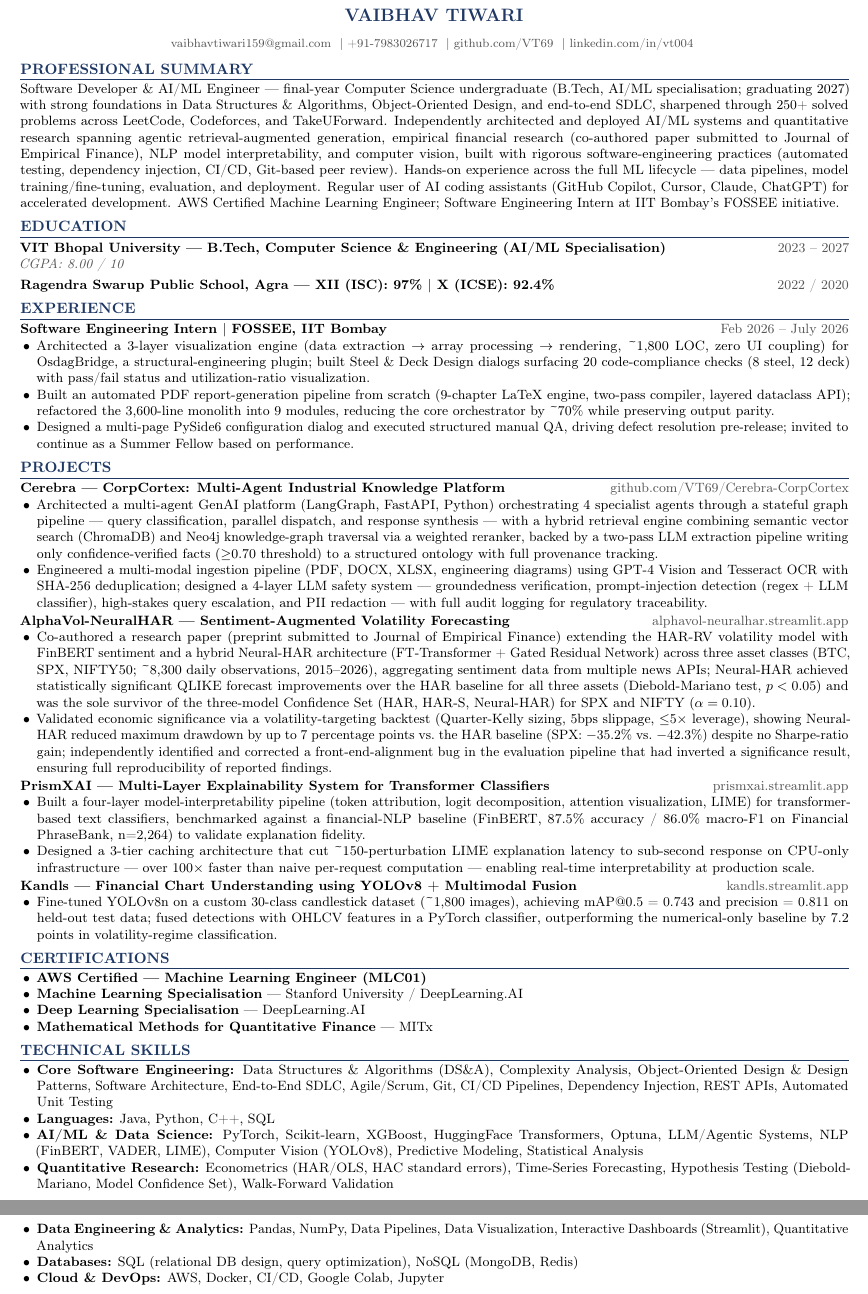
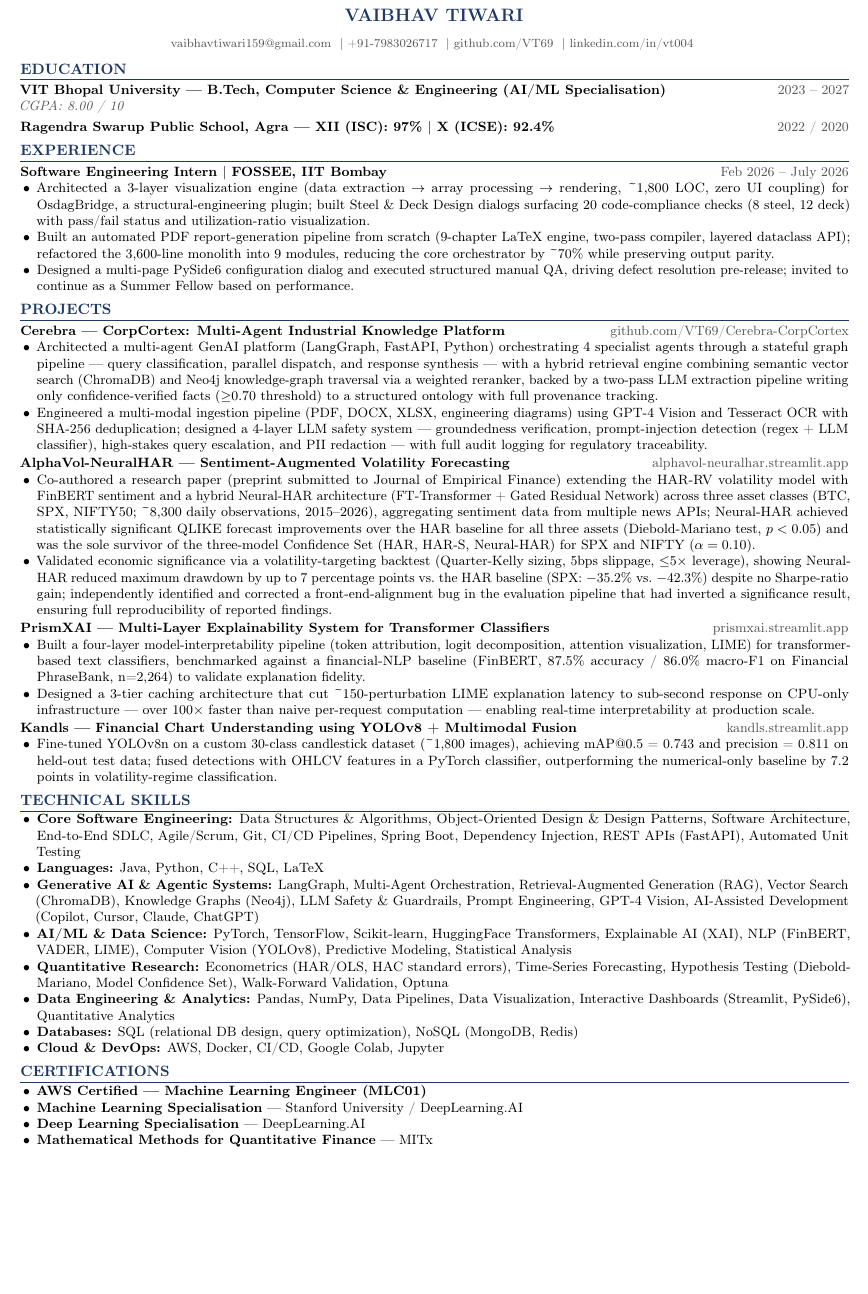
Before and after one commit to VT69/TrenTorch---AI-ML-Practise-Questions, a LaTeX document (main.tex, which reads sections/skills.tex): two parts of pages 1 and 2 of 2 before the commit and part of the page after it, the two joined at a grey line, cut so that both start at the same text, the shorter picture padded with empty space. Compiled offline with pdfLaTeX.

Commit message:
Remove professional summary and expand skills list

```diff
--- a/main.tex
+++ b/main.tex
@@ -16,11 +16,10 @@
 \end{center}
 \vspace{-6pt}
 
-\input{sections/summary.tex}
 \input{sections/education.tex}
 \input{sections/experience.tex}
 \input{sections/projects.tex}
+\input{sections/skills.tex}
 \input{sections/certifications.tex}
-\input{sections/skills.tex}
 
 \end{document}
--- a/sections/skills.tex
+++ b/sections/skills.tex
@@ -1,10 +1,11 @@
 \resumeHeading{Technical Skills}
 \begin{resumeList}
-    \item \textbf{Core Software Engineering:} Data Structures \& Algorithms (DS\&A), Complexity Analysis, Object-Oriented Design \& Design Patterns, Software Architecture, End-to-End SDLC, Agile/Scrum, Git, CI/CD Pipelines, Dependency Injection, REST APIs, Automated Unit Testing
-    \item \textbf{Languages:} Java, Python, C++, SQL
-    \item \textbf{AI/ML \& Data Science:} PyTorch, Scikit-learn, XGBoost, HuggingFace Transformers, Optuna, LLM/Agentic Systems, NLP (FinBERT, VADER, LIME), Computer Vision (YOLOv8), Predictive Modeling, Statistical Analysis
-    \item \textbf{Quantitative Research:} Econometrics (HAR/OLS, HAC standard errors), Time-Series Forecasting, Hypothesis Testing (Diebold-Mariano, Model Confidence Set), Walk-Forward Validation
-    \item \textbf{Data Engineering \& Analytics:} Pandas, NumPy, Data Pipelines, Data Visualization, Interactive Dashboards (Streamlit), Quantitative Analytics
+    \item \textbf{Core Software Engineering:} Data Structures \& Algorithms, Object-Oriented Design \& Design Patterns, Software Architecture, End-to-End SDLC, Agile/Scrum, Git, CI/CD Pipelines, Spring Boot, Dependency Injection, REST APIs (FastAPI), Automated Unit Testing
+    \item \textbf{Languages:} Java, Python, C++, SQL, LaTeX
+    \item \textbf{Generative AI \& Agentic Systems:} LangGraph, Multi-Agent Orchestration, Retrieval-Augmented Generation (RAG), Vector Search (ChromaDB), Knowledge Graphs (Neo4j), LLM Safety \& Guardrails, Prompt Engineering, GPT-4 Vision, AI-Assisted Development (Copilot, Cursor, Claude, ChatGPT)
+    \item \textbf{AI/ML \& Data Science:} PyTorch, TensorFlow, Scikit-learn, HuggingFace Transformers, Explainable AI (XAI), NLP (FinBERT, VADER, LIME), Computer Vision (YOLOv8), Predictive Modeling, Statistical Analysis
+    \item \textbf{Quantitative Research:} Econometrics (HAR/OLS, HAC standard errors), Time-Series Forecasting, Hypothesis Testing (Diebold-Mariano, Model Confidence Set), Walk-Forward Validation, Optuna
+    \item \textbf{Data Engineering \& Analytics:} Pandas, NumPy, Data Pipelines, Data Visualization, Interactive Dashboards (Streamlit, PySide6), Quantitative Analytics
     \item \textbf{Databases:} SQL (relational DB design, query optimization), NoSQL (MongoDB, Redis)
     \item \textbf{Cloud \& DevOps:} AWS, Docker, CI/CD, Google Colab, Jupyter
 \end{resumeList}
```
